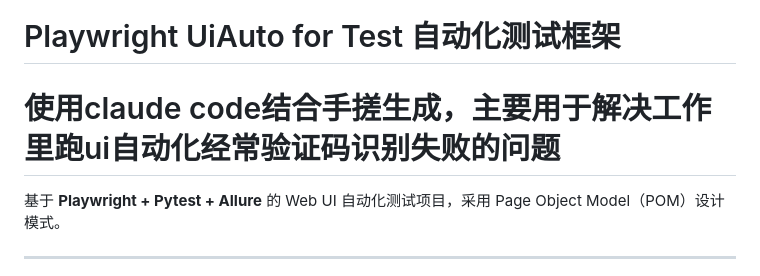
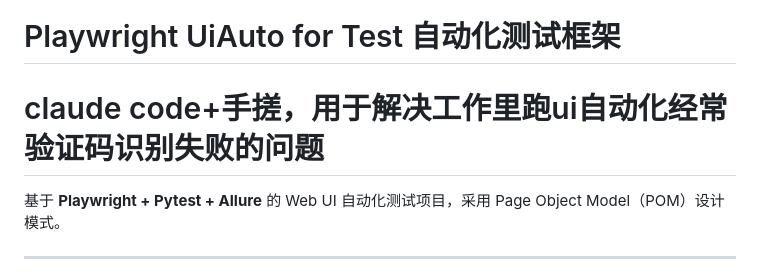
Before and after one commit to PanciCat/playwright_uiauto, a Markdown page: README.md, the part around the change. Rendered like a GitHub page.

```diff
--- a/README.md
+++ b/README.md
@@ -1,5 +1,5 @@
 # Playwright UiAuto for Test 自动化测试框架
-# 使用claude code结合手搓生成，主要用于解决工作里跑ui自动化经常验证码识别失败的问题
+# claude code+手搓，用于解决工作里跑ui自动化经常验证码识别失败的问题
 
 基于 **Playwright + Pytest + Allure** 的 Web UI 自动化测试项目，采用 Page Object Model（POM）设计模式。
 
```
